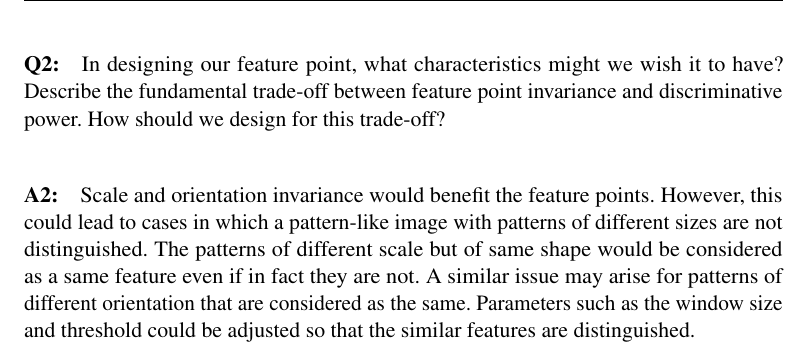
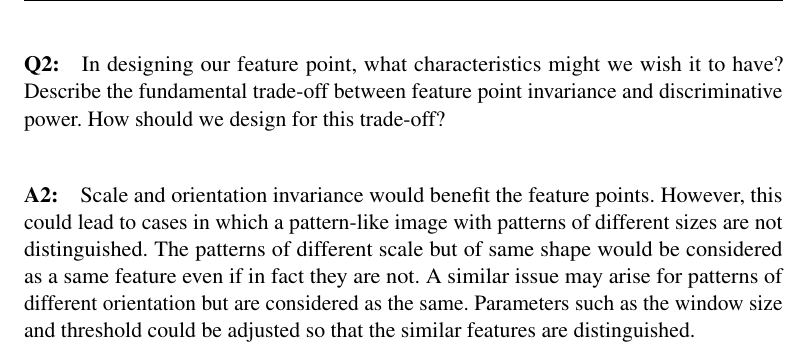
Before and after one commit to tykimseoul/CS484_Computer_Vision, a LaTeX problem sheet (hw4/questions/2019_Fall_Homework4_Questions.tex): part of page 2 of 4, cut so that both start at the same text. Compiled offline with pdfLaTeX.

Commit message:
done: hw4 submission

```diff
--- a/hw4/questions/2019_Fall_Homework4_Questions.tex
+++ b/hw4/questions/2019_Fall_Homework4_Questions.tex
@@ -117,7 +117,7 @@ Use the MATLAB function \href{https://www.mathworks.com/help/images/ref/corner.h
 \paragraph{Q2:} In designing our feature point, what characteristics might we wish it to have? Describe the fundamental trade-off between feature point invariance and discriminative power. How should we design for this trade-off?
 
 %%%%%%%%%%%%%%%%%%%%%%%%%%%%%%%%%%%
-\paragraph{A2:} Scale and orientation invariance would benefit the feature points. However, this could lead to cases in which a pattern-like image with patterns of different sizes are not distinguished. The patterns of different scale but of same shape would be considered as a same feature even if in fact they are not. A similar issue may arise for patterns of different orientation that are considered as the same. Parameters such as the window size and threshold could be adjusted so that the similar features are distinguished.
+\paragraph{A2:} Scale and orientation invariance would benefit the feature points. However, this could lead to cases in which a pattern-like image with patterns of different sizes are not distinguished. The patterns of different scale but of same shape would be considered as a same feature even if in fact they are not. A similar issue may arise for patterns of different orientation but are considered as the same. Parameters such as the window size and threshold could be adjusted so that the similar features are distinguished.
 
 
 
```
Also changed, not shown: hw4/questions/2019_Fall_Homework4_Questions.pdf, 4 other files.
